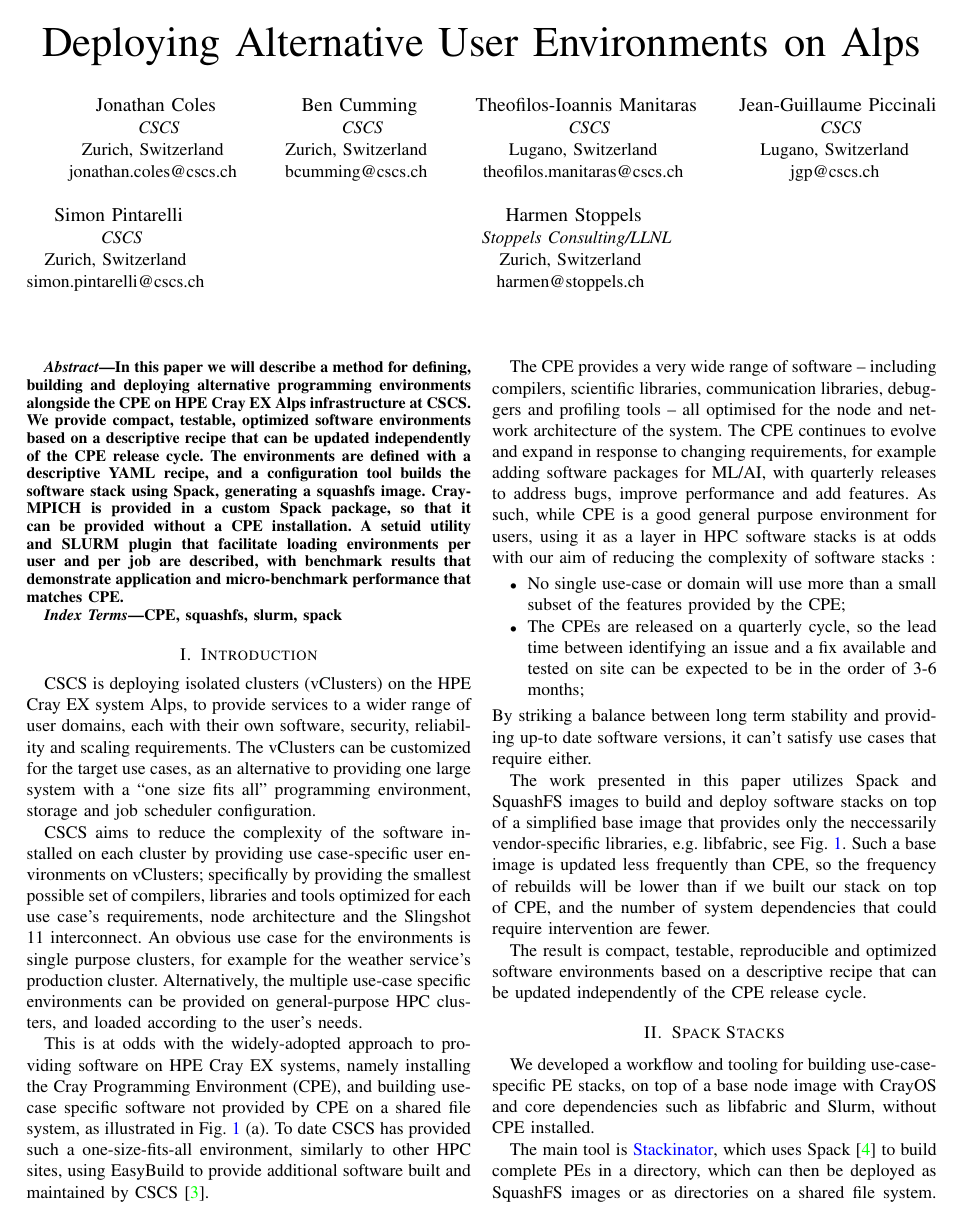
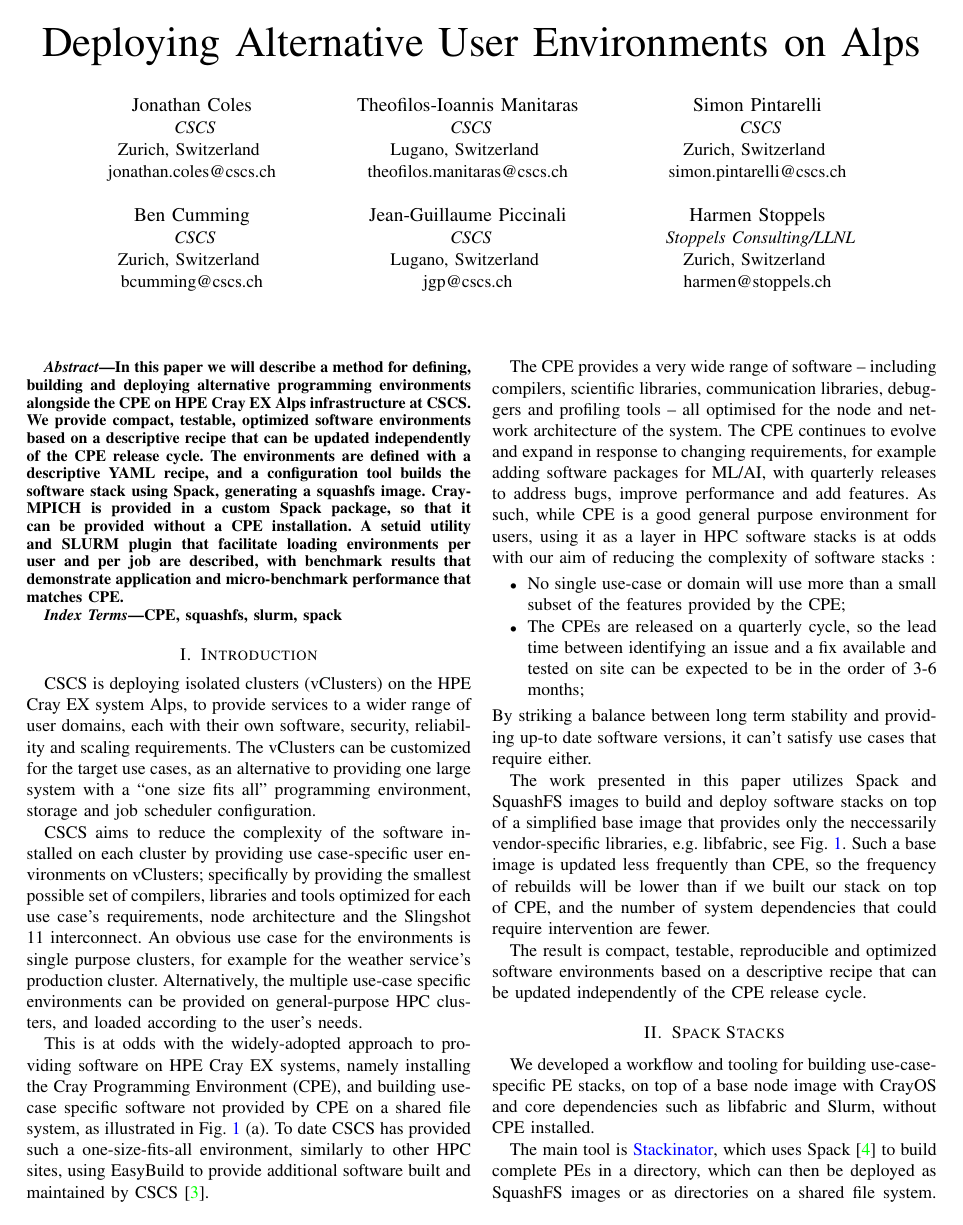
Before and after one commit to eth-cscs/cug23-uenv, a LaTeX paper (paper.tex): page 1 of 9. Compiled offline with pdfLaTeX; a missing font is replaced by an installed copy or a similar font; a LaTeX package or settings file that is missing is left out.

Commit message:
format the author section

```diff
--- a/paper.tex
+++ b/paper.tex
@@ -50,43 +50,34 @@
     \IEEEauthorblockA{
         \textit{CSCS}\\
         Zurich, Switzerland \\
-        jonathan.coles@cscs.ch
-    }
-\and
+        jonathan.coles@cscs.ch}\\
     \IEEEauthorblockN{Ben Cumming}
     \IEEEauthorblockA{
         \textit{CSCS}\\
         Zurich, Switzerland \\
-        bcumming@cscs.ch
-    }
+        bcumming@cscs.ch}
     \and
     \IEEEauthorblockN{Theofilos-Ioannis Manitaras}
     \IEEEauthorblockA{
         \textit{CSCS}\\
         Lugano, Switzerland \\
-        theofilos.manitaras@cscs.ch
-    }
-\and
+        theofilos.manitaras@cscs.ch}\\
     \IEEEauthorblockN{Jean-Guillaume Piccinali}
     \IEEEauthorblockA{
         \textit{CSCS}\\
         Lugano, Switzerland \\
-        jgp@cscs.ch
-    }
+        jgp@cscs.ch}
     \and
     \IEEEauthorblockN{Simon Pintarelli}
     \IEEEauthorblockA{
         \textit{CSCS}\\
         Zurich, Switzerland \\
-        simon.pintarelli@cscs.ch
-    }
-\and
+        simon.pintarelli@cscs.ch}\\
     \IEEEauthorblockN{Harmen Stoppels}
     \IEEEauthorblockA{
         \textit{Stoppels Consulting/LLNL}\\
         Zurich, Switzerland \\
-        harmen@stoppels.ch
-    }
+        harmen@stoppels.ch}
 }
 
 \maketitle
```
Lines whose indentation alone changed are shown as unchanged.
